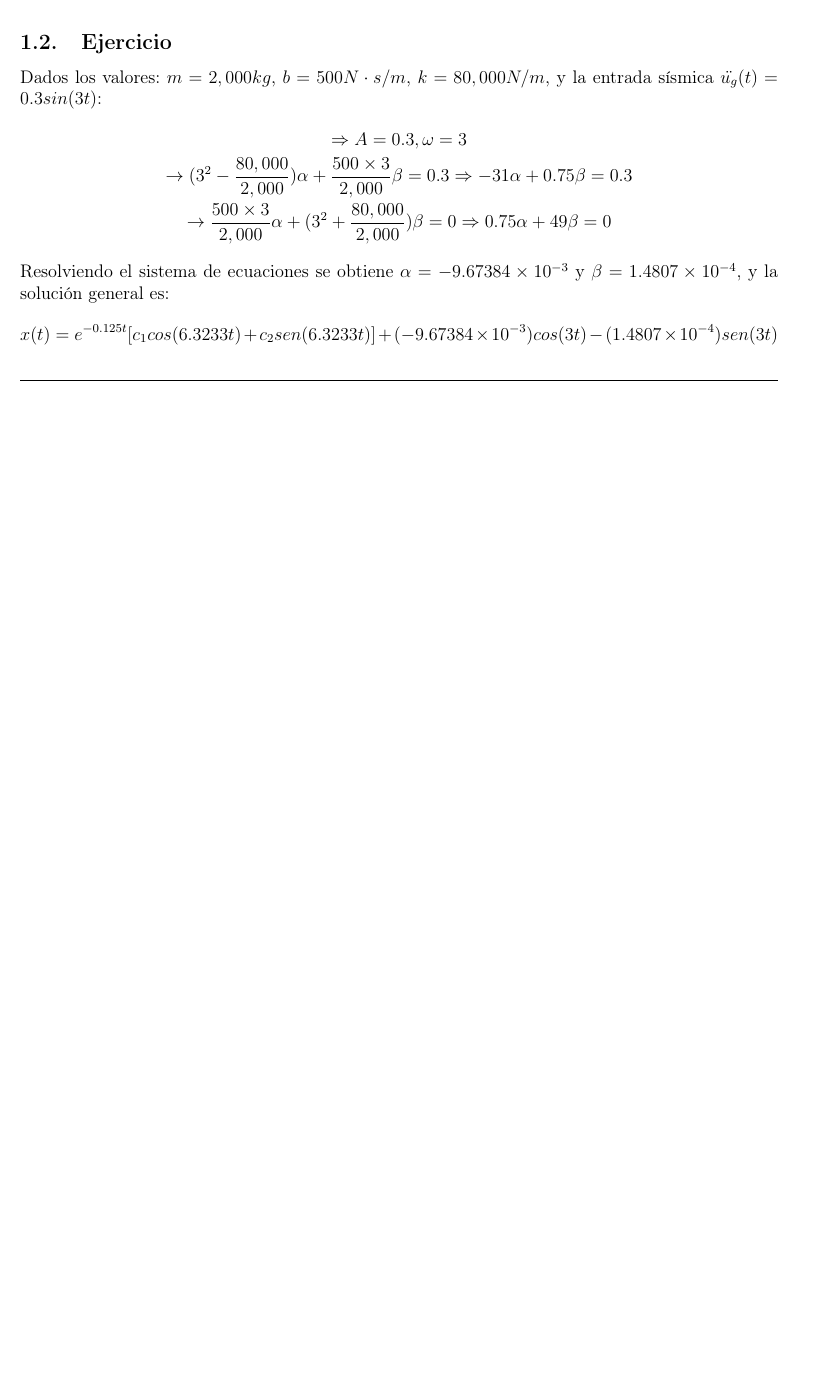
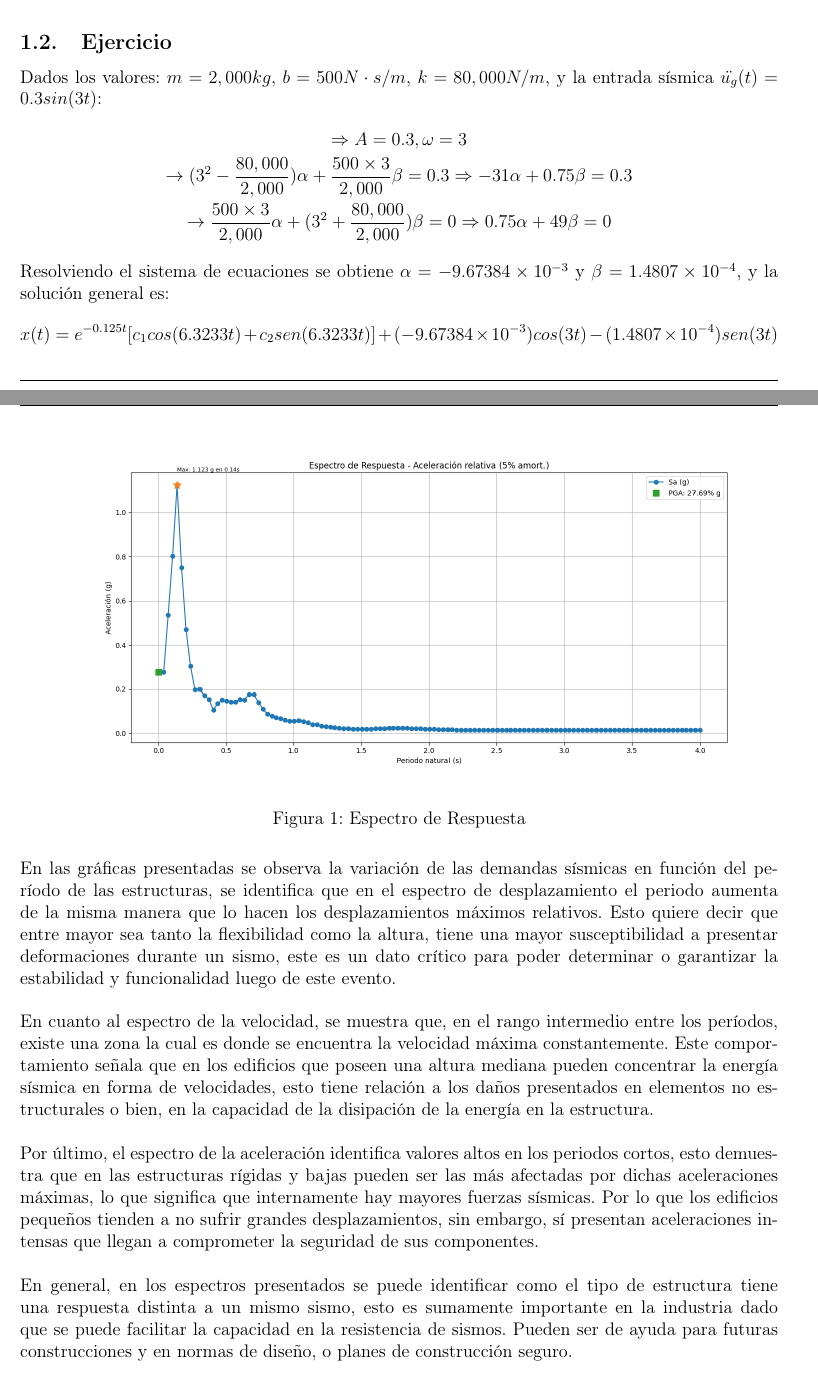
Before and after one commit to K3yner/Microproyecto2-EcuacionesDiferenciales, a LaTeX document (MicroproyectoSismos.tex): part of page 2 of 2 before the commit and two parts of pages 2 and 3 of 3 after it, the two joined at a grey line, cut so that both start at the same text, the shorter picture padded with empty space. Compiled offline with pdfLaTeX.

Commit message:
coloqué la gráfica y el texto que Heidy nos dió

```diff
--- a/MicroproyectoSismos.tex
+++ b/MicroproyectoSismos.tex
@@ -118,4 +130,15 @@ es:
 
 \noindent\rule{\textwidth}{0.4pt}
 
+\ponerimagencent[16cm]{Imágenes/EspectroRespuesta.png}{Espectro de Respuesta}{espectro-respuesta}
+
+En las gráficas presentadas se observa la variación de las demandas sísmicas en función del período de las estructuras, se identifica que en el espectro de desplazamiento el periodo aumenta de la misma manera que lo hacen los desplazamientos máximos relativos. Esto quiere decir que entre mayor sea tanto la flexibilidad como la altura, tiene una mayor susceptibilidad a presentar deformaciones durante un sismo, este es un dato crítico para poder determinar o garantizar la estabilidad y funcionalidad luego de este evento. \\
+
+En cuanto al espectro de la velocidad, se muestra que, en el rango intermedio entre los períodos, existe una zona la cual es donde se encuentra la velocidad máxima constantemente. Este comportamiento señala que en los edificios que poseen una altura mediana pueden concentrar la energía sísmica en forma de velocidades, esto tiene relación a los daños presentados en elementos no estructurales o bien, en la capacidad de la disipación de la energía en la estructura. \\
+
+Por último, el espectro de la aceleración identifica valores altos en los periodos cortos, esto demuestra que en las estructuras rígidas y bajas pueden ser las más afectadas por dichas aceleraciones máximas, lo que significa que internamente hay mayores fuerzas sísmicas. Por lo que los edificios pequeños tienden a no sufrir grandes desplazamientos, sin embargo, sí presentan aceleraciones intensas que llegan a comprometer la seguridad de sus componentes. \\
+
+En general, en los espectros presentados se puede identificar como el tipo de estructura tiene una respuesta distinta a un mismo sismo, esto es sumamente importante en la industria dado que se puede facilitar la capacidad en la resistencia de sismos. Pueden ser de ayuda para futuras construcciones y en normas de diseño, o planes de construcción seguro.
+
+
 \end{document}
```
Also changed, not shown: MicroproyectoSismos.tex (12 more changed lines).
